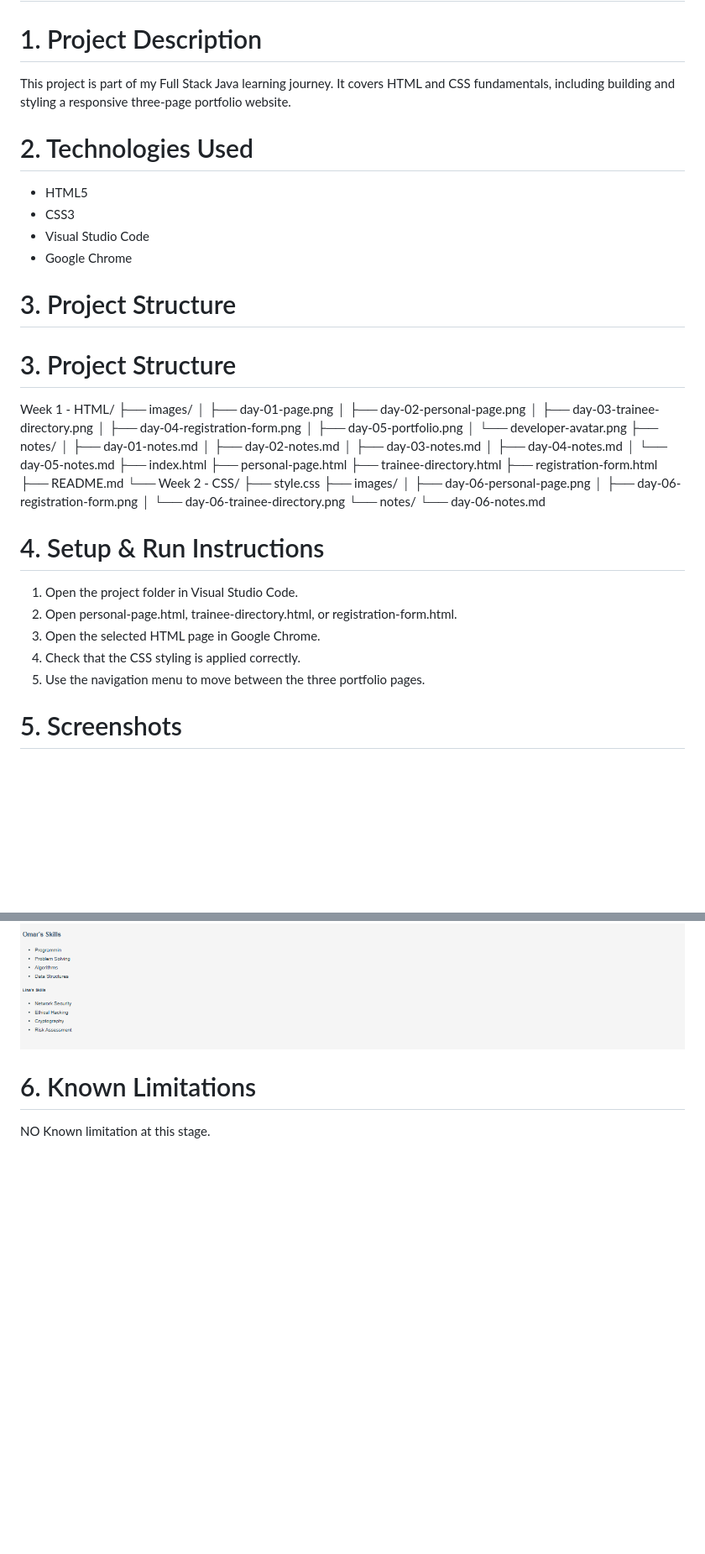
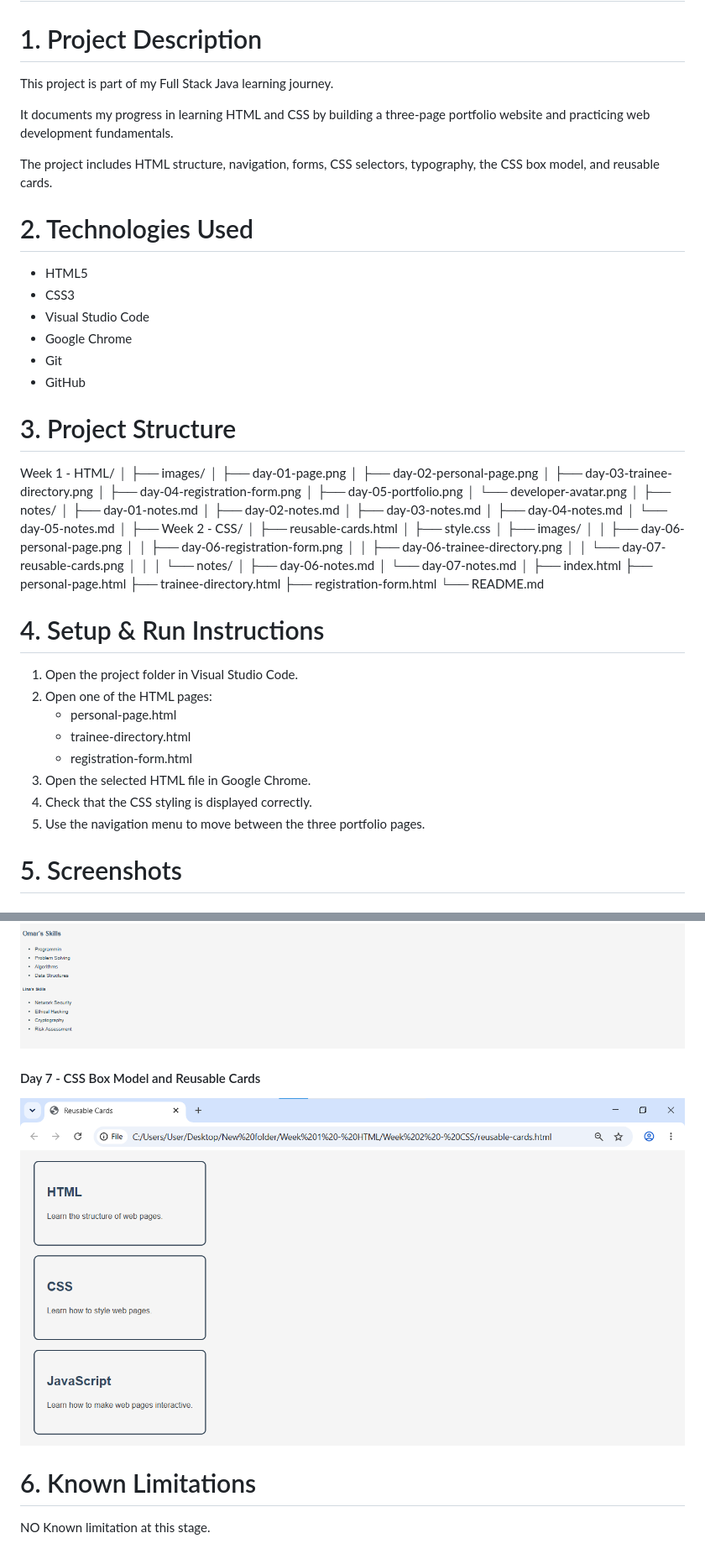
Before and after one commit to zainamutawe/week-1-html-portfolio, a Markdown page: README.md, 2 parts joined by grey strips. Shown at 84% size. GitHub-like rendering; pictures changed too: Week 2 - CSS/images/day-07-reusable-cards.png (added); blank space fills up the shorter version.

Commit message:
Complete Day 7 CSS Box Model and Reusable Cards

```diff
--- a/README.md
+++ b/README.md
@@ -2,7 +2,11 @@
 
 # 1. Project Description
 
-This project is part of my Full Stack Java learning journey. It covers HTML and CSS fundamentals, including building and styling a responsive three-page portfolio website.
+This project is part of my Full Stack Java learning journey.
+
+It documents my progress in learning HTML and CSS by building a three-page portfolio website and practicing web development fundamentals.
+
+The project includes HTML structure, navigation, forms, CSS selectors, typography, the CSS box model, and reusable cards.
 
 # 2. Technologies Used
 
@@ -10,12 +14,13 @@ This project is part of my Full Stack Java learning journey. It covers HTML and
 * CSS3
 * Visual Studio Code
 * Google Chrome
-
-# 3. Project Structure
+* Git
+* GitHub
 
 # 3. Project Structure
 
 Week 1 - HTML/
+│
 ├── images/
 │   ├── day-01-page.png
 │   ├── day-02-personal-page.png
@@ -23,32 +28,43 @@ Week 1 - HTML/
 │   ├── day-04-registration-form.png
 │   ├── day-05-portfolio.png
 │   └── developer-avatar.png
+│
 ├── notes/
 │   ├── day-01-notes.md
 │   ├── day-02-notes.md
 │   ├── day-03-notes.md
 │   ├── day-04-notes.md
 │   └── day-05-notes.md
+│
+├── Week 2 - CSS/
+│   ├── reusable-cards.html
+│   ├── style.css
+│   ├── images/
+│   │   ├── day-06-personal-page.png
+│   │   ├── day-06-registration-form.png
+│   │   ├── day-06-trainee-directory.png
+│   │   └── day-07-reusable-cards.png
+│   │
+│   └── notes/
+│       ├── day-06-notes.md
+│       └── day-07-notes.md
+│
 ├── index.html
 ├── personal-page.html
 ├── trainee-directory.html
 ├── registration-form.html
-├── README.md
-└── Week 2 - CSS/
-    ├── style.css
-    ├── images/
-    │   ├── day-06-personal-page.png
-    │   ├── day-06-registration-form.png
-    │   └── day-06-trainee-directory.png
-    └── notes/
-        └── day-06-notes.md
+└── README.md
 # 4. Setup & Run Instructions
 
 1. Open the project folder in Visual Studio Code.
-2. Open personal-page.html, trainee-directory.html, or registration-form.html.
-3. Open the selected HTML page in Google Chrome.
-4. Check that the CSS styling is applied correctly.
+2. Open one of the HTML pages:
+    * personal-page.html
+    * trainee-directory.html
+    * registration-form.html
+3. Open the selected HTML file in Google Chrome.
+4. Check that the CSS styling is displayed correctly.
 5. Use the navigation menu to move between the three portfolio pages.
+
 
 # 5. Screenshots
 ## Day 1 - HTML Page
@@ -75,4 +93,7 @@ Week 1 - HTML/
 ![Day 6 - Trainee Directory](Week%202%20-%20CSS/images/day-06-trainee-directory.png)
+
+#### Day 7 - CSS Box Model and Reusable Cards
+![Day 7 Reusable Cards](Week%202%20-%20CSS/images/day-07-reusable-cards.png)
 
 # 6. Known Limitations
 NO Known limitation at this stage.
```
Also changed, not shown: other parts of README.md (+10 -0 lines), Week 2 - CSS/notes/day-07-notes.md (added, +33 -0 lines), 2 other files.
